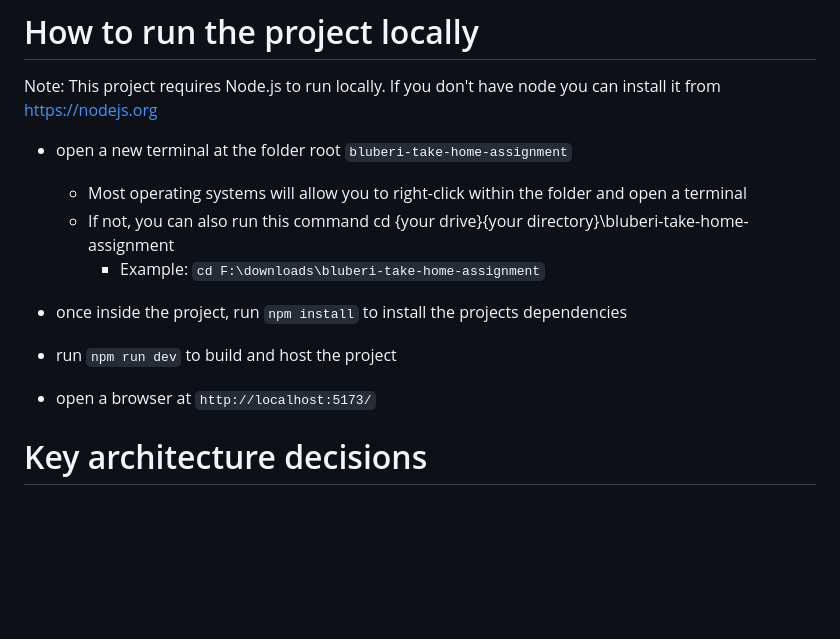
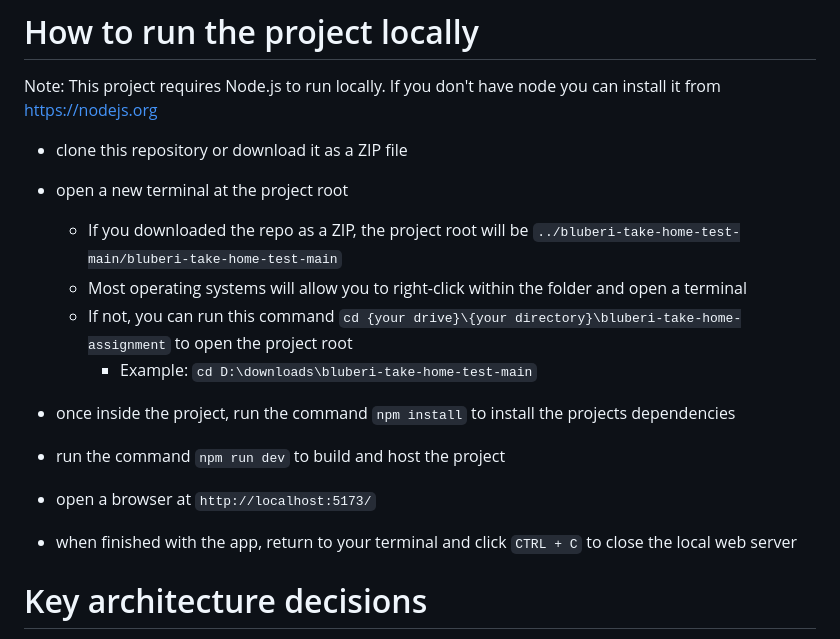
Before and after one commit to kobeja/bluberi-take-home-test, a Markdown page: README.md, the part around the change. GitHub-like rendering; blank space fills up the shorter version.

```diff
--- a/README.md
+++ b/README.md
@@ -4,14 +4,18 @@ A small 3x3 slot app that only pays if the middle row matches.
 # How to run the project locally
 Note: This project requires Node.js to run locally. If you don't have node you can install it from https://nodejs.org
 
-- open a new terminal at the folder root `bluberi-take-home-assignment`
+- clone this repository or download it as a ZIP file
+- open a new terminal at the project root
+    - If you downloaded the repo as a ZIP, the project root will be `../bluberi-take-home-test-main/bluberi-take-home-test-main`
     - Most operating systems will allow you to right-click within the folder and open a terminal
-    - If not, you can also run this command cd {your drive}\{your directory}\bluberi-take-home-assignment
-        - Example: `cd F:\downloads\bluberi-take-home-assignment`
+    - If not, you can run this command `cd {your drive}\{your directory}\bluberi-take-home-assignment` to open the project root
+        - Example: `cd D:\downloads\bluberi-take-home-test-main`
 
-- once inside the project, run `npm install` to install the projects dependencies
-- run `npm run dev` to build and host the project
+- once inside the project, run the command `npm install` to install the projects dependencies
+- run the command `npm run dev` to build and host the project
 - open a browser at `http://localhost:5173/`
+
+- when finished with the app, return to your terminal and click `CTRL + C` to close the local web server
 
 # Key architecture decisions
 - Separation of concerns (UI logic, busniess logic, data sourcing)
```
